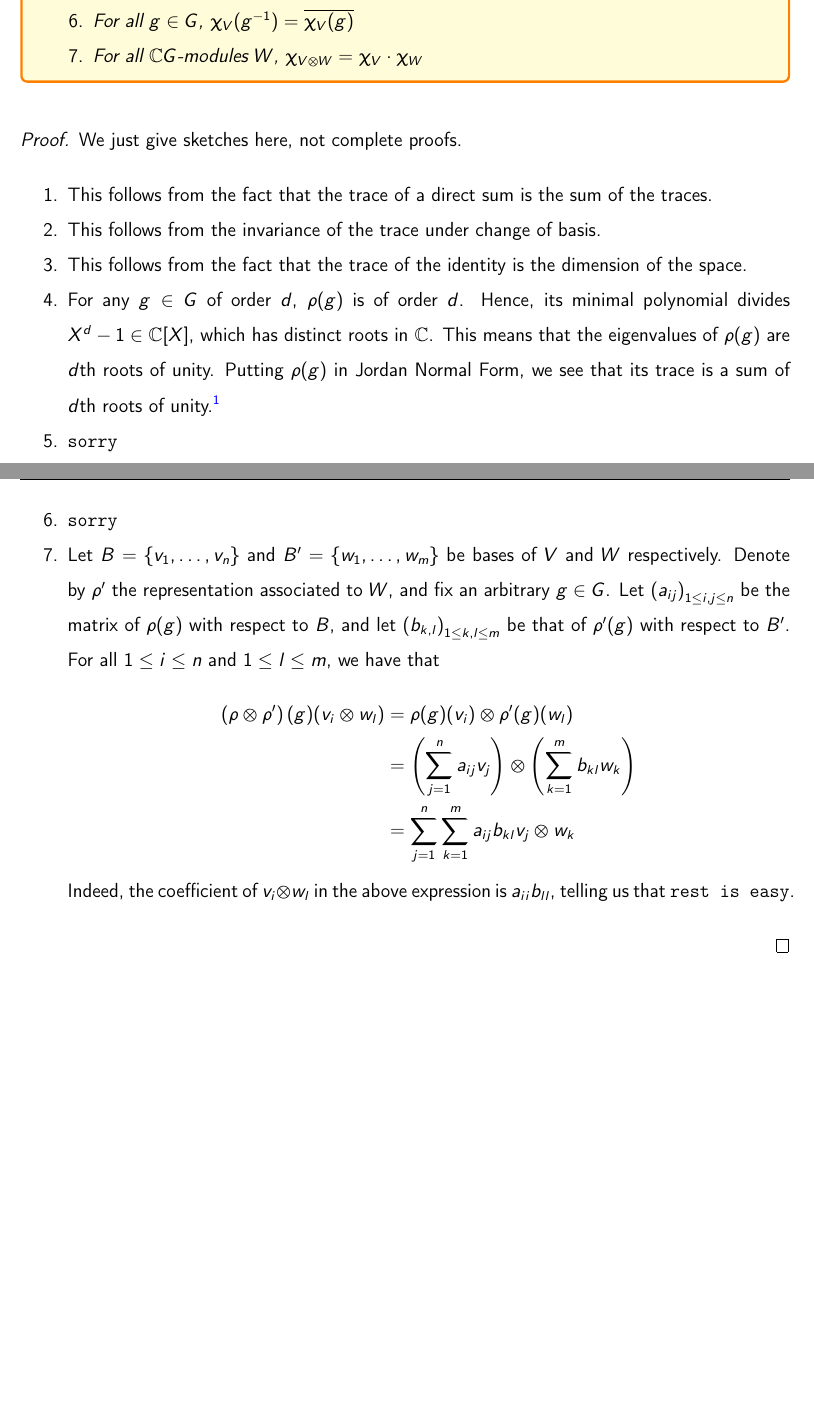
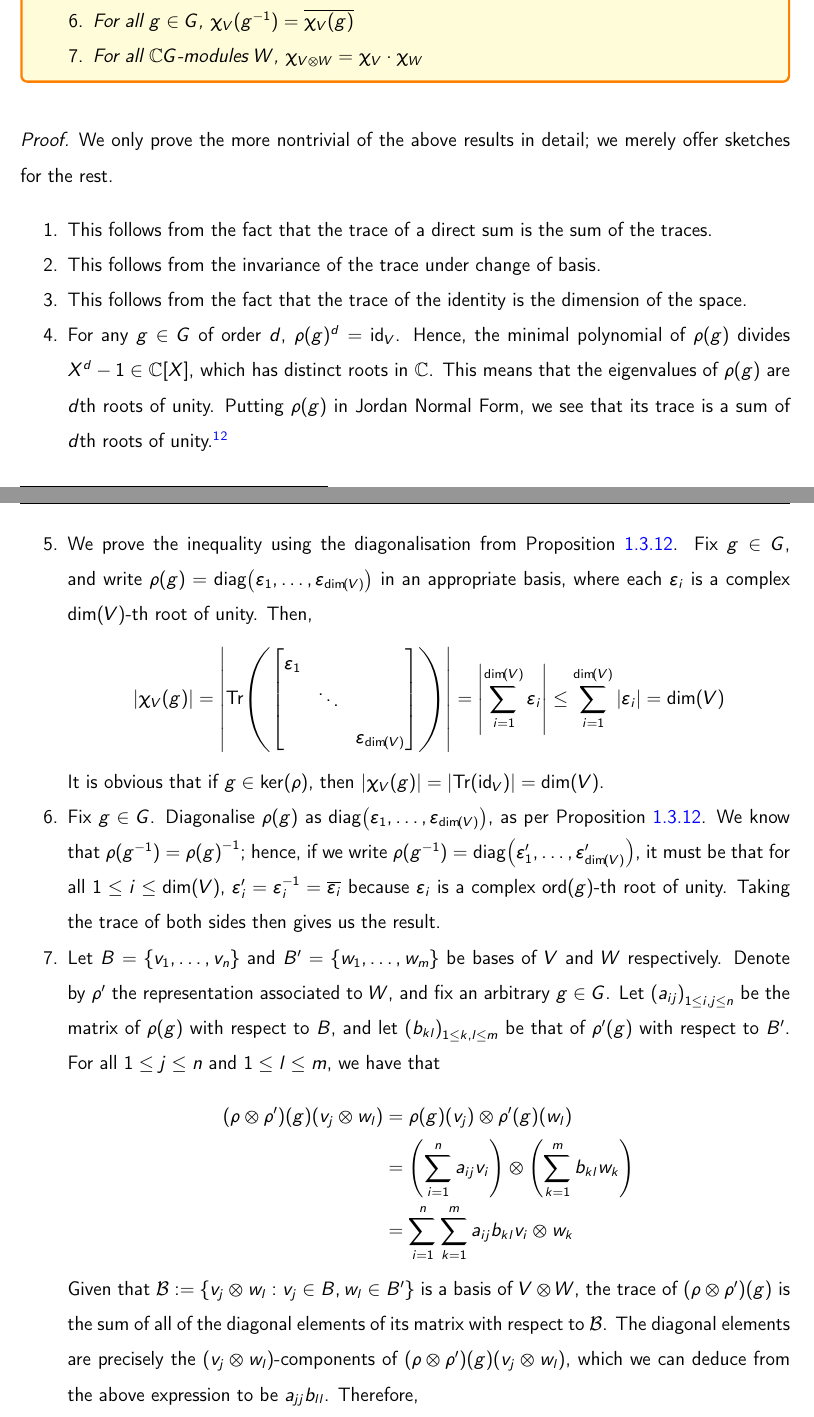
Before and after one commit to thefundamentaltheor3m/RepTheoryEPFL, a LaTeX thesis (main.tex, which reads Chapters/2_Char/2_1_Ortho_Chars.tex): two parts of pages 38 and 39 of 76 before the commit and two parts of pages 38 and 39 of 77 after it, joined at a grey line, cut so that both start at the same text, the shorter picture padded with empty space. The pictures show the PDF file TeX_Outputs/main.pdf that the author committed with the source.

Commit message:
revision revisions - again

```diff
--- a/Chapters/2_Char/2_1_Ortho_Chars.tex
+++ b/Chapters/2_Char/2_1_Ortho_Chars.tex
@@ -108,22 +108,34 @@ Characters have several important properties, which we list below. We will make
     \end{enumerate}
 \end{boxproposition}
 \begin{proof}
-    We just give sketches here, not complete proofs.
+    We only prove the more nontrivial of the above results in detail; we merely offer sketches for the rest.
     \begin{enumerate}[noitemsep]
         \item This follows from the fact that the trace of a direct sum is the sum of the traces.
         \item This follows from the invariance of the trace under change of basis.
         \item This follows from the fact that the trace of the identity is the dimension of the space.
-        \item For any $g \in G$ of order $d$, $\rho(g)$ is of order $d$. Hence, its minimal polynomial divides $X^d - 1 \in \C[X]$, which has distinct roots in $\C$. This means that the eigenvalues of $\rho(g)$ are $d$th roots of unity. Putting $\rho(g)$ in Jordan Normal Form, we see that its trace is a sum of $d$th roots of unity.\footnote{It is not necessarily a sum of \textit{all} $d$th roots of unity, or even \textit{distinct} $d$th roots of unity.}
-        \item \verb|sorry|
-        \item \verb|sorry|
-        \item Let $B = \set{v_1, \ldots, v_n}$ and $B' = \set{w_1, \ldots, w_m}$ be bases of $V$ and $W$ respectively. Denote by $\rho'$ the representation associated to $W$, and fix an arbitrary $g \in G$. Let $\parenth{a_{ij}}_{1 \leq i, j \leq n}$ be the matrix of $\rho(g)$ with respect to $B$, and let $\parenth{b_{k, l}}_{1 \leq k, l \leq m}$ be that of $\rho'(g)$ with respect to $B'$. % As with most results on tensor products, we begin by proving it for the basis of $V \otimes W$ consisting of simple tensors.
-        For all $1 \leq i \leq n$ and $1 \leq l \leq m$, we have that
+        \item For any $g \in G$ of order $d$, $\rho(g)^d = \id_V$. Hence, the minimal polynomial of $\rho(g)$ divides $X^d - 1 \in \C[X]$, which has distinct roots in $\C$. This means that the eigenvalues of $\rho(g)$ are $d$th roots of unity. Putting $\rho(g)$ in Jordan Normal Form, we see that its trace is a sum of $d$th roots of unity.\footnote{It is not necessarily a sum of \textit{all} $d$th roots of unity, or even \textit{distinct} $d$th roots of unity.}\footnote{One could also prove this result using Proposition~\ref{Ch1:Prop:Diag_Roots_of_Ord}.}
+        \item We prove the inequality using the diagonalisation from Proposition~\ref{Ch1:Prop:Diag_Roots_of_Ord}. Fix $g \in G$, and write $\rho(g) = \diag{\eps_1, \ldots, \eps_{\pdim{V}}}$ in an appropriate basis, where each $\eps_i$ is a complex $\pdim{V}$-th root of unity. Then,
         \begin{align*}
-            \parenth{\rho \otimes \rho'}(g)(v_i \otimes w_l) &= \rho(g)(v_i) \otimes \rho'(g)(w_l) \\
-            &= \parenth{\sum_{j=1}^{n} a_{ij} v_j} \otimes \parenth{\sum_{k=1}^{m} b_{kl} w_k} \\
-            &= \sum_{j=1}^{n} \sum_{k=1}^{m} a_{ij} b_{kl} v_j \otimes w_k
+            \abs{\chi_V(g)} = \abs{\Tr{\begin{bmatrix}
+                \eps_1 & & \\ & \ddots & \\ & & \eps_{\pdim{V}}
+            \end{bmatrix}}} = \abs{\sum_{i=1}^{\pdim{V}} \eps_i} \leq \sum_{i=1}^{\pdim{V}} \abs{\eps_i} = \pdim{V}
         \end{align*}
-        Indeed, the coefficient of $v_i \otimes w_l$ in the above expression is $a_{ii}b_{ll}$, telling us that \verb|rest is easy|.
+        It is obvious that if $g \in \pker{\rho}$, then $\abs{\chi_V(g)} = \abs{\Tr{\id_V}} = \pdim{V}$.
+        \item Fix $g \in G$. Diagonalise $\rho(g)$ as $\diag{\eps_1, \ldots, \eps_{\pdim{V}}}$, as per Proposition~\ref{Ch1:Prop:Diag_Roots_of_Ord}. We know that $\rhoof{g\inv} = \rhoof{g}\inv$; hence, if we write $\rhoof{g\inv} = \diag{\eps'_1, \ldots, \eps'_{\pdim{V}}}$, it must be that for all $1 \leq i \leq \pdim{V}$, $\eps'_i = \eps_i\inv = \bar{\eps_i}$ because $\eps_i$ is a complex $\ord{g}$-th root of unity. Taking the trace of both sides then gives us the result.
+        \item Let $B = \set{v_1, \ldots, v_n}$ and $B' = \set{w_1, \ldots, w_m}$ be bases of $V$ and $W$ respectively. Denote by $\rho'$ the representation associated to $W$, and fix an arbitrary $g \in G$. Let $\parenth{a_{ij}}_{1 \leq i, j \leq n}$ be the matrix of $\rho(g)$ with respect to $B$, and let $\parenth{b_{kl}}_{1 \leq k, l \leq m}$ be that of $\rho'(g)$ with respect to $B'$. % As with most results on tensor products, we begin by proving it for the basis of $V \otimes W$ consisting of simple tensors.
+        For all $1 \leq j \leq n$ and $1 \leq l \leq m$, we have that
+        \begin{align*}
+            \parenth{\rho \otimes \rho'}\!(g)(v_j \otimes w_l) &= \rho(g)(v_j) \otimes \rho'(g)(w_l) \\
+            &= \parenth{\sum_{i=1}^{n} a_{ij} v_i} \otimes \parenth{\sum_{k=1}^{m} b_{kl} w_k} \\
+            &= \sum_{i=1}^{n} \sum_{k=1}^{m} a_{ij} b_{kl} v_i \otimes w_k
+        \end{align*}
+        Given that $\B := \set{v_j \otimes w_l : v_j \in B, w_l \in B'}$ is a basis of $V \otimes W$, the trace of $\parenth{\rho \otimes \rho'}\!(g)$ is the sum of all of the diagonal elements of its matrix with respect to $\B$. The diagonal elements are precisely the $\parenth{v_j \otimes w_l}$-components of $\parenth{\rho \otimes \rho'}\!(g)(v_j \otimes w_l)$, which we can deduce from the above expression to be $a_{jj}b_{ll}$. Therefore,
+        \begin{align*}
+            \chiof{V \otimes W}{g} = \Tr{\parenth{\rho \otimes \rho'}\!(g)} % \\
+            = \sum_{j=1}^{n} \sum_{l=1}^{m} a_{jj} b_{ll} % \\
+            = \parenth{\sum_{j=1}^{n} a_{jj}} \parenth{\sum_{l=1}^{m} b_{ll}} % \\
+            = \chiof{V}{g} \cdot \chiof{W}{g}
+        \end{align*}
     \end{enumerate}
 \end{proof}
 
```
Also changed, not shown: Chapters/1_Intro/1_3_Algebras.tex (+4 -2 lines), Chapters/2_Char/2_Char.tex (+3 -1 lines), TeX_Outputs/main.pdf, Chapters/2_Char/2_1_Ortho_Chars.tex (8 more changed lines).
